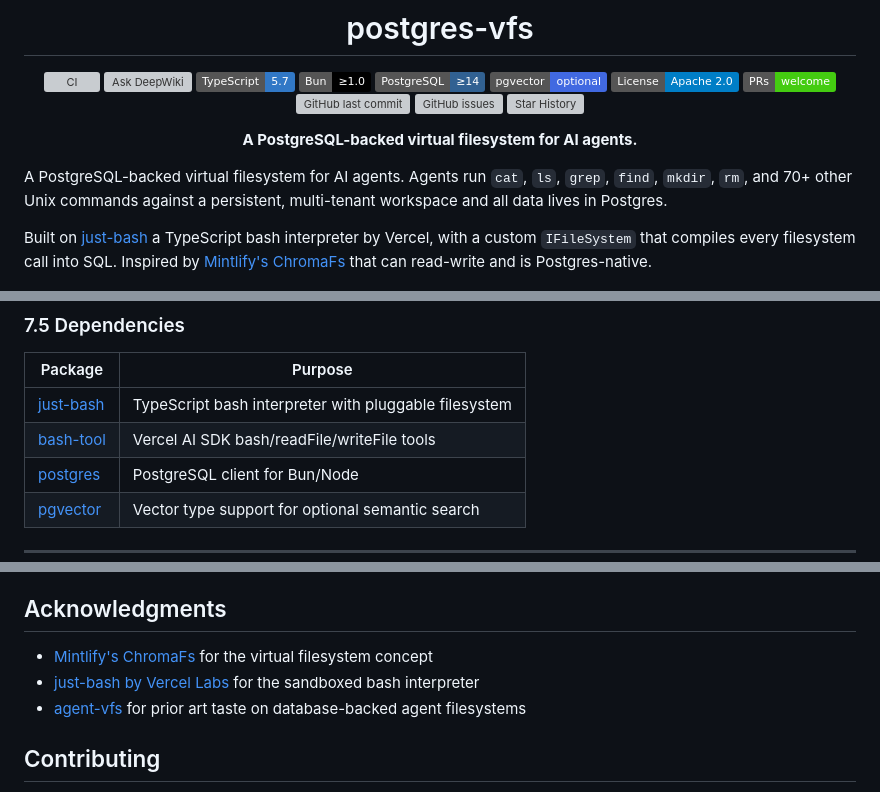
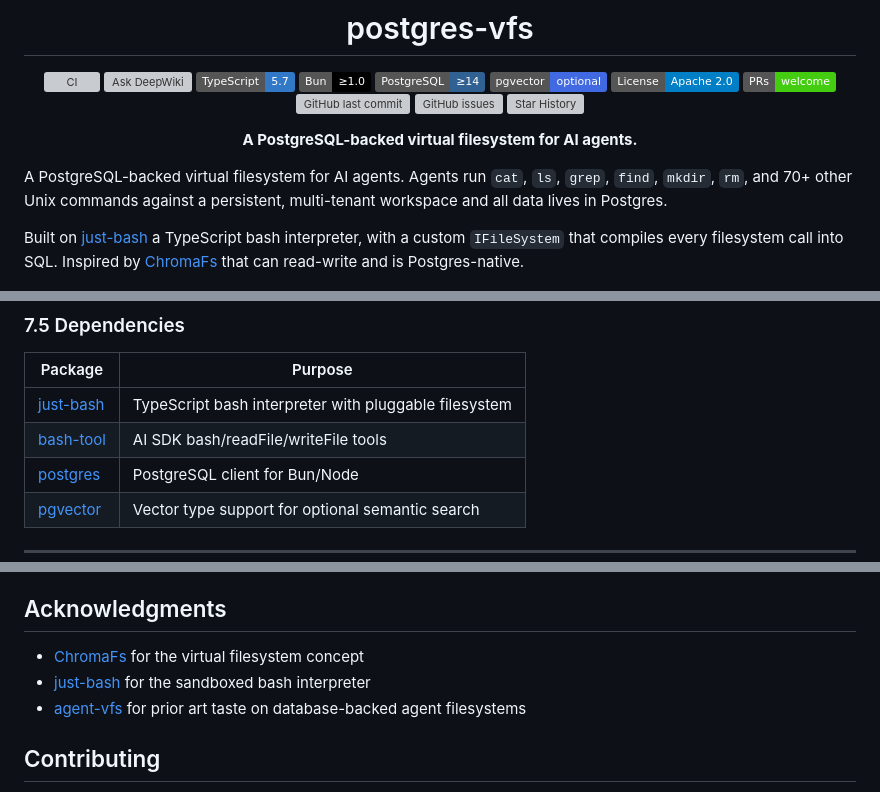
Before and after one commit to sumedhkhodke/postgres-vfs, a Markdown page: README.md, 3 parts joined by grey strips. Rendered like a GitHub page; badges without logos; grey boxes are pictures that could not be loaded.

```diff
--- a/README.md
+++ b/README.md
@@ -12,7 +12,7 @@
 
 A PostgreSQL-backed virtual filesystem for AI agents. Agents run `cat`, `ls`, `grep`, `find`, `mkdir`, `rm`, and 70+ other Unix commands against a persistent, multi-tenant workspace and all data lives in Postgres.
 
-Built on [just-bash](https://github.com/vercel-labs/just-bash) a TypeScript bash interpreter by Vercel, with a custom `IFileSystem` that compiles every filesystem call into SQL. Inspired by [Mintlify's ChromaFs](https://www.mintlify.com/blog/how-we-built-a-virtual-filesystem-for-our-assistant) that can read-write and is Postgres-native.
+Built on [just-bash](https://github.com/vercel-labs/just-bash) a TypeScript bash interpreter, with a custom `IFileSystem` that compiles every filesystem call into SQL. Inspired by [ChromaFs](https://www.mintlify.com/blog/how-we-built-a-virtual-filesystem-for-our-assistant) that can read-write and is Postgres-native.
 
 <p align="center"><img src="diagrams/demo.gif" width="760" alt="Terminal demo: an AI agent queries meeting files via bash-tool, using find and grep to locate deadlines across a Postgres-backed virtual filesystem"></p>
 
@@ -576,7 +576,7 @@ postgres-vfs/
 | Package | Purpose |
 |---------|---------|
 | [just-bash](https://github.com/vercel-labs/just-bash) | TypeScript bash interpreter with pluggable filesystem |
-| [bash-tool](https://github.com/vercel-labs/bash-tool) | Vercel AI SDK bash/readFile/writeFile tools |
+| [bash-tool](https://github.com/vercel-labs/bash-tool) | AI SDK bash/readFile/writeFile tools |
 | [postgres](https://github.com/porsager/postgres) | PostgreSQL client for Bun/Node |
 | [pgvector](https://github.com/pgvector/pgvector-node) | Vector type support for optional semantic search |
 
@@ -635,8 +635,8 @@ The 75+ supported commands are filesystem and text utilities (`grep`, `sed`, `aw
 
 ## Acknowledgments
 
-- [Mintlify's ChromaFs](https://www.mintlify.com/blog/how-we-built-a-virtual-filesystem-for-our-assistant) for the virtual filesystem concept
-- [just-bash by Vercel Labs](https://github.com/vercel-labs/just-bash) for the sandboxed bash interpreter
+- [ChromaFs](https://www.mintlify.com/blog/how-we-built-a-virtual-filesystem-for-our-assistant) for the virtual filesystem concept
+- [just-bash](https://github.com/vercel-labs/just-bash) for the sandboxed bash interpreter
 - [agent-vfs](https://github.com/johannesmichalke/agent-vfs) for prior art taste on database-backed agent filesystems
 
 ## Contributing
```
Also changed, not shown: other parts of README.md (+1 -1 lines).
